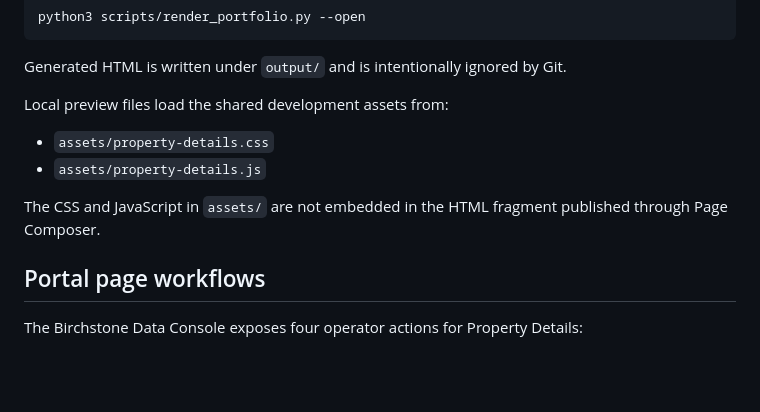
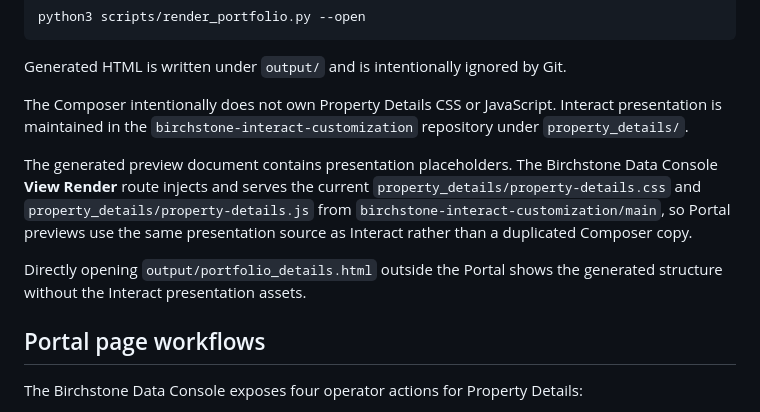
Before and after one commit to austinmhorn/property-details-page-composer, a Markdown page: README.md, the part around the change. Drawn GitHub-style; blank space fills up the shorter version.

Commit message:
v2.0.0 document Interact customization as presentation source

```diff
--- a/README.md
+++ b/README.md
@@ -151,12 +151,11 @@ python3 scripts/render_portfolio.py --open
 
 Generated HTML is written under `output/` and is intentionally ignored by Git.
 
-Local preview files load the shared development assets from:
+The Composer intentionally does not own Property Details CSS or JavaScript. Interact presentation is maintained in the `birchstone-interact-customization` repository under `property_details/`.
 
-- `assets/property-details.css`
-- `assets/property-details.js`
+The generated preview document contains presentation placeholders. The Birchstone Data Console **View Render** route injects and serves the current `property_details/property-details.css` and `property_details/property-details.js` from `birchstone-interact-customization/main`, so Portal previews use the same presentation source as Interact rather than a duplicated Composer copy.
 
-The CSS and JavaScript in `assets/` are not embedded in the HTML fragment published through Page Composer.
+Directly opening `output/portfolio_details.html` outside the Portal shows the generated structure without the Interact presentation assets.
 
 ## Portal page workflows
 
```
